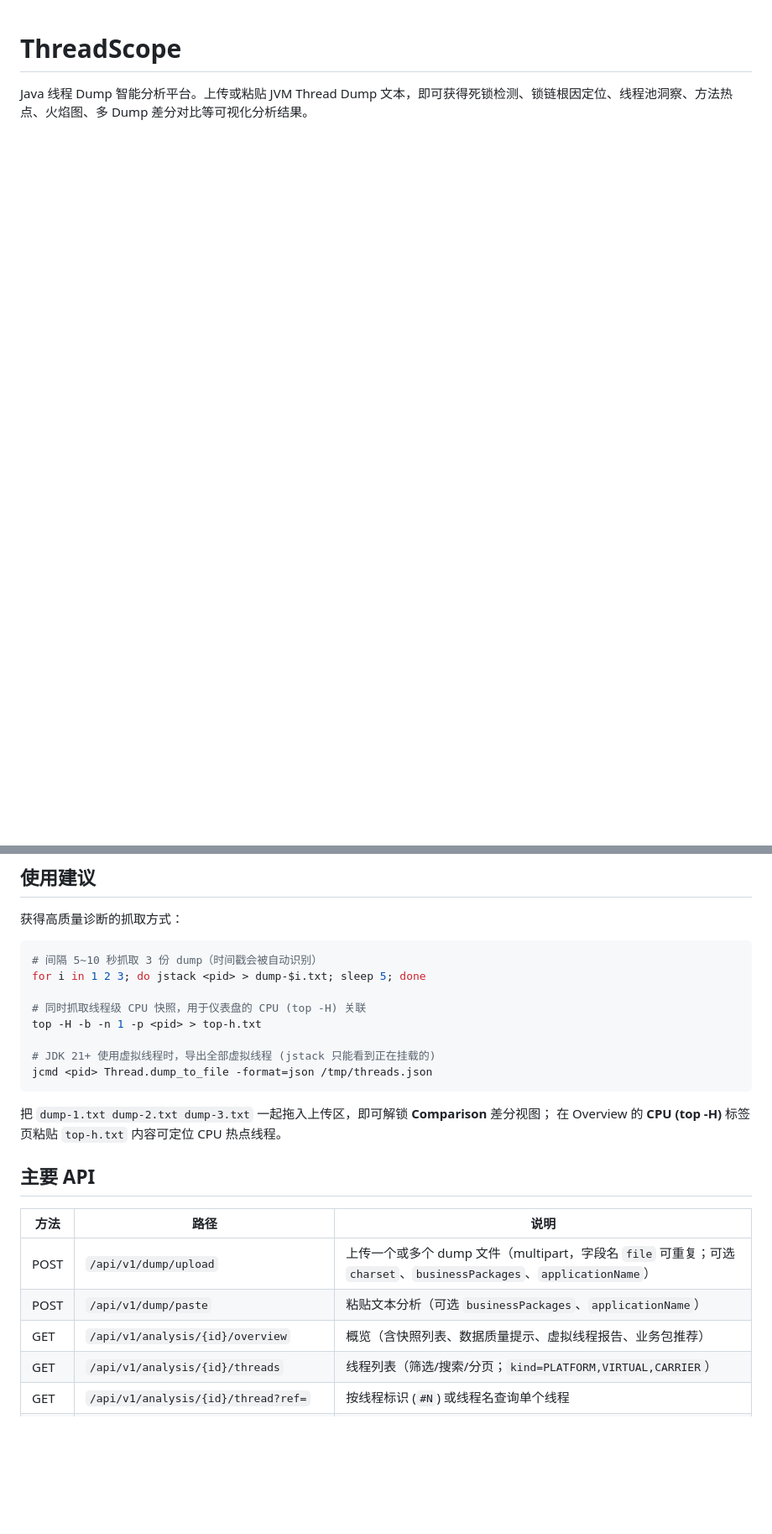
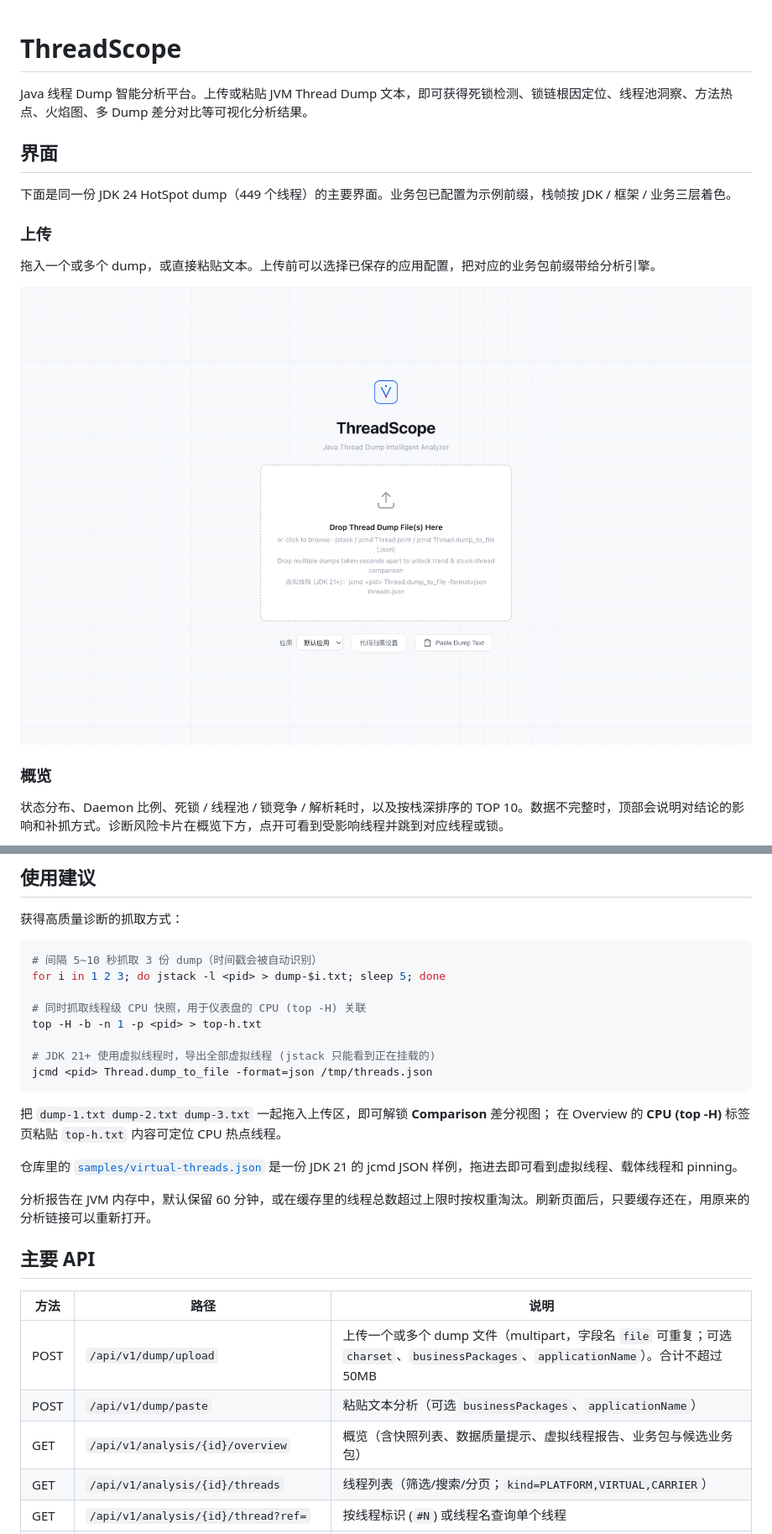
Before and after one commit to Allencs/ThreadScope, a Markdown page: README.md, 2 parts joined by grey strips. Shown at 84% size. Drawn GitHub-style; pictures changed too: docs/images/home.png (added); blank space fills up the shorter version.

````diff
--- a/README.md
+++ b/README.md
@@ -1,3 +1,18 @@
 # ThreadScope
 
 Java 线程 Dump 智能分析平台。上传或粘贴 JVM Thread Dump 文本，即可获得死锁检测、锁链根因定位、线程池洞察、方法热点、火焰图、多 Dump 差分对比等可视化分析结果。
+
+## 界面
+
+下面是同一份 JDK 24 HotSpot dump（449 个线程）的主要界面。业务包已配置为示例前缀，栈帧按 JDK / 框架 / 业务三层着色。
+
+### 上传
+
+拖入一个或多个 dump，或直接粘贴文本。上传前可以选择已保存的应用配置，把对应的业务包前缀带给分析引擎。
+
+![上传入口](docs/images/home.png)
+
+### 概览
+
+状态分布、Daemon 比例、死锁 / 线程池 / 锁竞争 / 解析耗时，以及按栈深排序的 TOP 10。数据不完整时，顶部会说明对结论的影响和补抓方式。诊断风险卡片在概览下方，点开可看到受影响线程并跳到对应线程或锁。
+
@@ -137,7 +194,7 @@ cd threadscope-backend
 
 ```bash
 # 间隔 5~10 秒抓取 3 份 dump（时间戳会被自动识别）
-for i in 1 2 3; do jstack <pid> > dump-$i.txt; sleep 5; done
+for i in 1 2 3; do jstack -l <pid> > dump-$i.txt; sleep 5; done
 
 # 同时抓取线程级 CPU 快照，用于仪表盘的 CPU (top -H) 关联
 top -H -b -n 1 -p <pid> > top-h.txt
@@ -149,13 +206,17 @@ jcmd <pid> Thread.dump_to_file -format=json /tmp/threads.json
 把 `dump-1.txt dump-2.txt dump-3.txt` 一起拖入上传区，即可解锁 **Comparison** 差分视图；
 在 Overview 的 **CPU (top -H)** 标签页粘贴 `top-h.txt` 内容可定位 CPU 热点线程。
 
+仓库里的 [`samples/virtual-threads.json`](samples/virtual-threads.json) 是一份 JDK 21 的 jcmd JSON 样例，拖进去即可看到虚拟线程、载体线程和 pinning。
+
+分析报告在 JVM 内存中，默认保留 60 分钟，或在缓存里的线程总数超过上限时按权重淘汰。刷新页面后，只要缓存还在，用原来的分析链接可以重新打开。
+
 ## 主要 API
 
 | 方法 | 路径 | 说明 |
 |---|---|---|
-| POST | `/api/v1/dump/upload` | 上传一个或多个 dump 文件（multipart，字段名 `file` 可重复；可选 `charset`、`businessPackages`、`applicationName`） |
+| POST | `/api/v1/dump/upload` | 上传一个或多个 dump 文件（multipart，字段名 `file` 可重复；可选 `charset`、`businessPackages`、`applicationName`）。合计不超过 50MB |
 | POST | `/api/v1/dump/paste` | 粘贴文本分析（可选 `businessPackages`、`applicationName`） |
-| GET | `/api/v1/analysis/{id}/overview` | 概览（含快照列表、数据质量提示、虚拟线程报告、业务包推荐） |
+| GET | `/api/v1/analysis/{id}/overview` | 概览（含快照列表、数据质量提示、虚拟线程报告、业务包与候选业务包） |
 | GET | `/api/v1/analysis/{id}/threads` | 线程列表（筛选/搜索/分页；`kind=PLATFORM,VIRTUAL,CARRIER`） |
 | GET | `/api/v1/analysis/{id}/thread?ref=` | 按线程标识 (`#N`) 或线程名查询单个线程 |
 | GET | `/api/v1/analysis/{id}/locks` | 锁与死锁 |
````
Also changed, not shown: other parts of README.md (+63 -11 lines), docs/images/flame.png (added), docs/images/locks.png (added), docs/images/overview.png (added), docs/images/pools.png (added), docs/images/threads.png (added).
